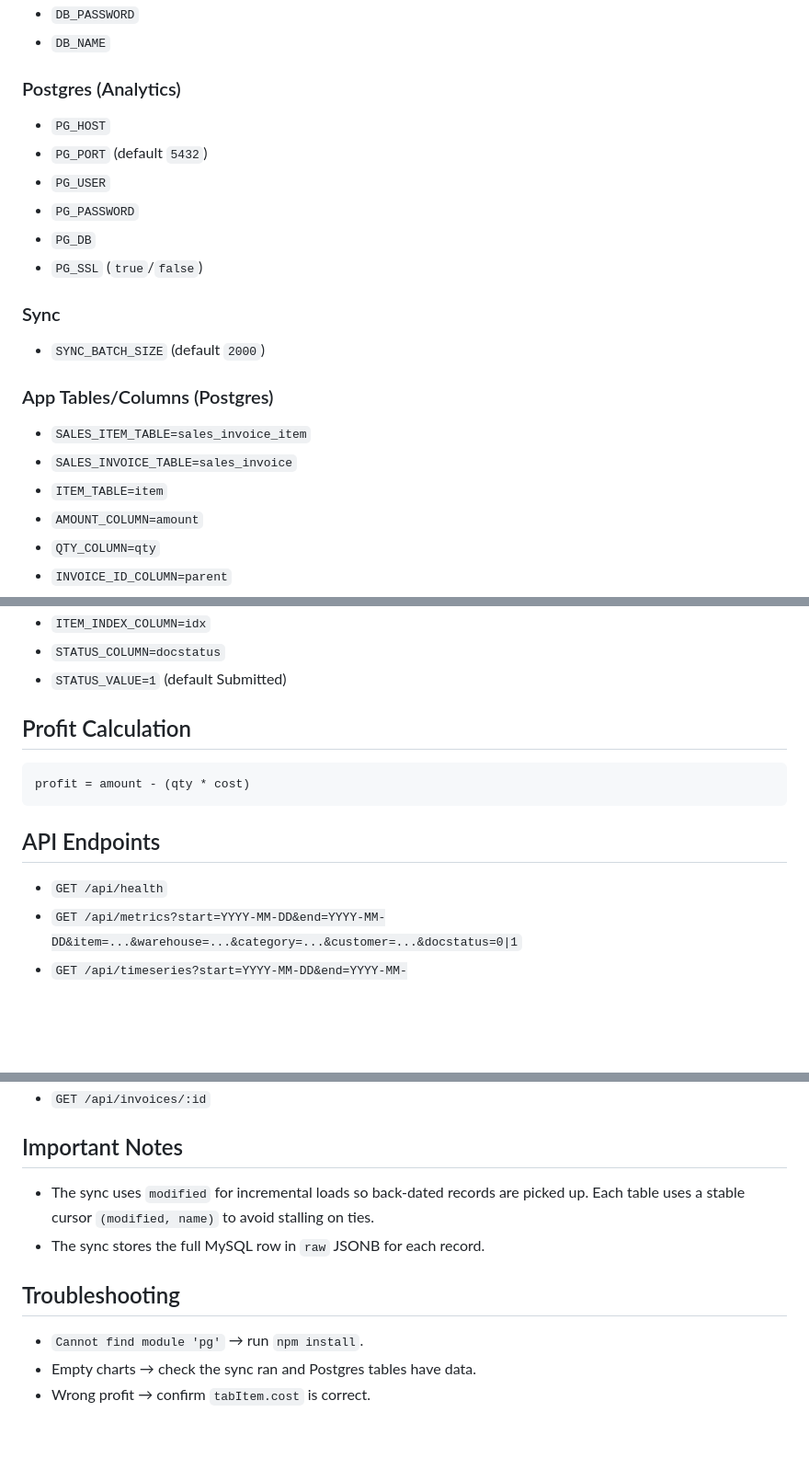
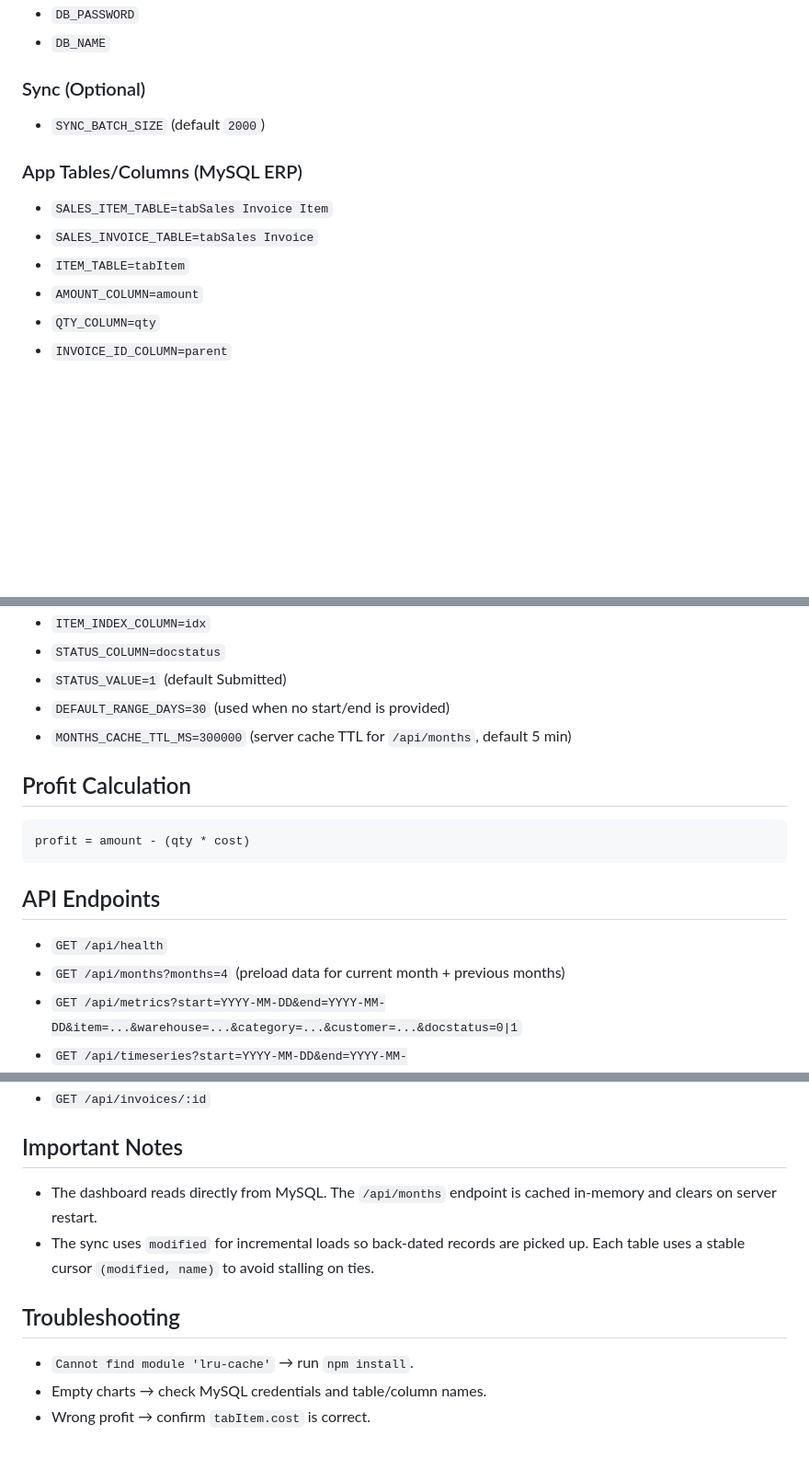
Before and after one commit to kagabuisa/sales-dashboard, a Markdown page: README.md, 3 parts joined by grey strips. Shown at 92% size. Rendered like a GitHub page; blank space fills up the shorter version.

```diff
--- a/README.md
+++ b/README.md
@@ -76,24 +66,15 @@ Run every few minutes (example: every 5 minutes):
 - `DB_PASSWORD`
 - `DB_NAME`
 
-### Postgres (Analytics)
-
-- `PG_HOST`
-- `PG_PORT` (default `5432`)
-- `PG_USER`
-- `PG_PASSWORD`
-- `PG_DB`
-- `PG_SSL` (`true`/`false`)
-
-### Sync
+### Sync (Optional)
 
 - `SYNC_BATCH_SIZE` (default `2000`)
 
-### App Tables/Columns (Postgres)
+### App Tables/Columns (MySQL ERP)
 
-- `SALES_ITEM_TABLE=sales_invoice_item`
-- `SALES_INVOICE_TABLE=sales_invoice`
-- `ITEM_TABLE=item`
+- `SALES_ITEM_TABLE=tabSales Invoice Item`
+- `SALES_INVOICE_TABLE=tabSales Invoice`
+- `ITEM_TABLE=tabItem`
 - `AMOUNT_COLUMN=amount`
 - `QTY_COLUMN=qty`
 - `INVOICE_ID_COLUMN=parent`
@@ -108,6 +89,8 @@ Run every few minutes (example: every 5 minutes):
 - `ITEM_INDEX_COLUMN=idx`
 - `STATUS_COLUMN=docstatus`
 - `STATUS_VALUE=1` (default Submitted)
+- `DEFAULT_RANGE_DAYS=30` (used when no start/end is provided)
+- `MONTHS_CACHE_TTL_MS=300000` (server cache TTL for `/api/months`, default 5 min)
 
 ## Profit Calculation
 
@@ -118,6 +101,7 @@ profit = amount - (qty * cost)
 ## API Endpoints
 
 - `GET /api/health`
+- `GET /api/months?months=4` (preload data for current month + previous months)
 - `GET /api/metrics?start=YYYY-MM-DD&end=YYYY-MM-DD&item=...&warehouse=...&category=...&customer=...&docstatus=0|1`
 - `GET /api/timeseries?start=YYYY-MM-DD&end=YYYY-MM-DD&granularity=day|week|month&item=...&warehouse=...&category=...&customer=...&docstatus=0|1`
 - `GET /api/top-items?start=...&end=...&limit=10&item=...&warehouse=...&category=...&customer=...&docstatus=0|1`
@@ -130,11 +114,11 @@ profit = amount - (qty * cost)
 
 ## Important Notes
 
+- The dashboard reads directly from MySQL. The `/api/months` endpoint is cached in-memory and clears on server restart.
 - The sync uses `modified` for incremental loads so back-dated records are picked up. Each table uses a stable cursor `(modified, name)` to avoid stalling on ties.
-- The sync stores the full MySQL row in `raw` JSONB for each record.
 
 ## Troubleshooting
 
-- `Cannot find module 'pg'` → run `npm install`.
-- Empty charts → check the sync ran and Postgres tables have data.
+- `Cannot find module 'lru-cache'` → run `npm install`.
+- Empty charts → check MySQL credentials and table/column names.
 - Wrong profit → confirm `tabItem.cost` is correct.
```
Also changed, not shown: other parts of README.md (+7 -17 lines).
